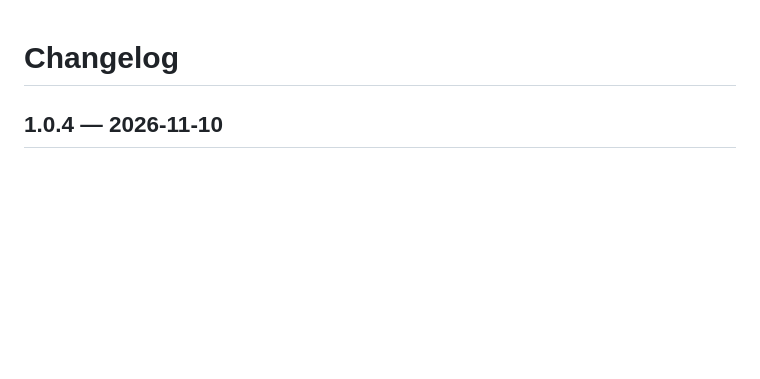
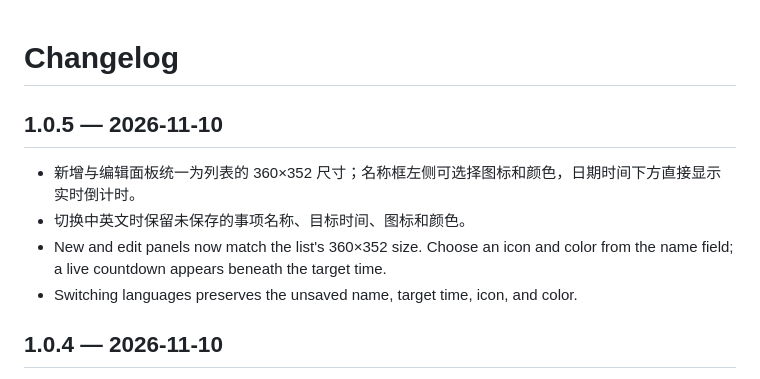
Before and after one commit to victor-zhang-2026/LiteCount, a Markdown page: CHANGELOG.md, the part around the change. Drawn GitHub-style; blank space fills up the shorter version.

```diff
--- a/CHANGELOG.md
+++ b/CHANGELOG.md
@@ -1,4 +1,11 @@
 # Changelog
+
+## 1.0.5 — 2026-11-10
+
+- 新增与编辑面板统一为列表的 360×352 尺寸；名称框左侧可选择图标和颜色，日期时间下方直接显示实时倒计时。
+- 切换中英文时保留未保存的事项名称、目标时间、图标和颜色。
+- New and edit panels now match the list's 360×352 size. Choose an icon and color from the name field; a live countdown appears beneath the target time.
+- Switching languages preserves the unsaved name, target time, icon, and color.
 
 ## 1.0.4 — 2026-11-10
 
```
Also changed, not shown: README.md (+2 -0 lines), release/v1.0.5/MANIFEST.md (added, +27 -0 lines), release/v1.0.5/RELEASE_NOTES.md (added, +22 -0 lines), docs/images/editor.png, docs/images/panel-dark.png, docs/images/panel.png, 5 other files.
